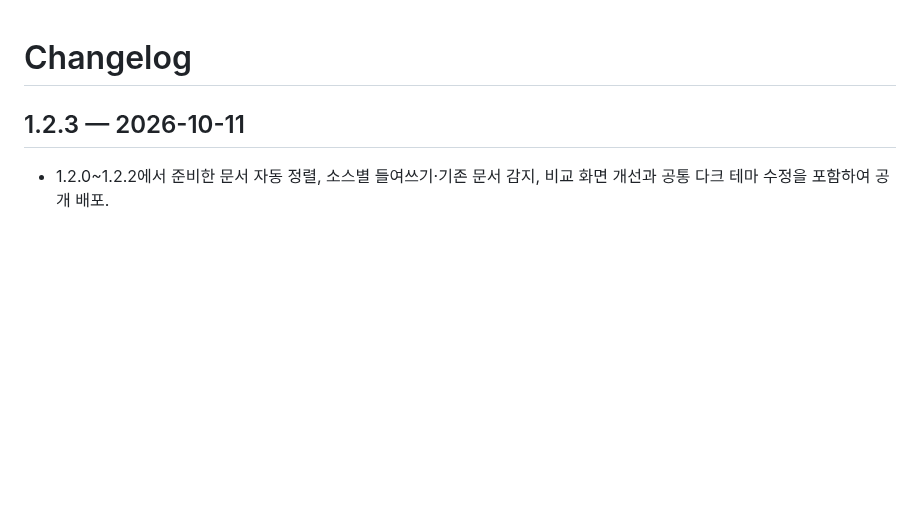
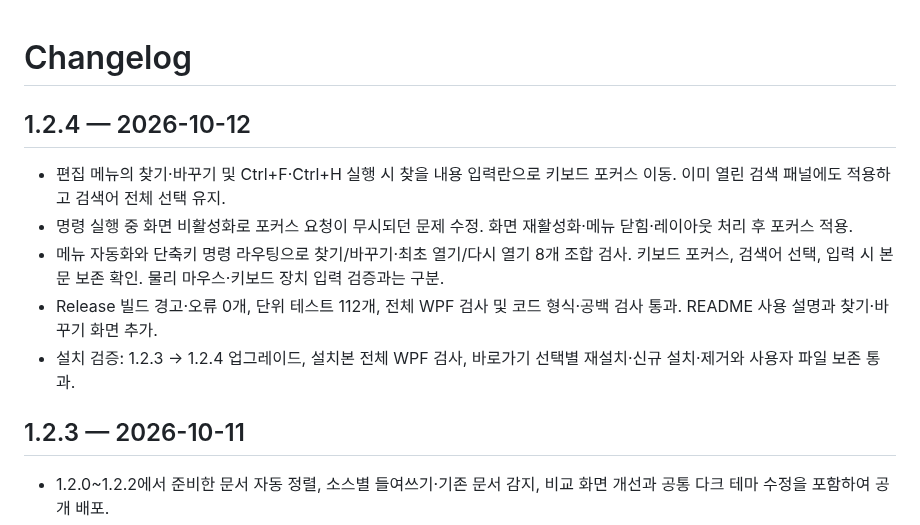
Before and after one commit to parkhw328/wook-text, a Markdown page: CHANGELOG.md, the part around the change. Drawn GitHub-style; blank space fills up the shorter version.

```diff
--- a/CHANGELOG.md
+++ b/CHANGELOG.md
@@ -1,4 +1,13 @@
 # Changelog
+
+## 1.2.4 — 2026-10-12
+
+- 편집 메뉴의 찾기·바꾸기 및 Ctrl+F·Ctrl+H 실행 시 찾을 내용 입력란으로 키보드 포커스 이동. 이미 열린 검색 패널에도 적용하고 검색어 전체 선택 유지.
+- 명령 실행 중 화면 비활성화로 포커스 요청이 무시되던 문제 수정. 화면 재활성화·메뉴 닫힘·레이아웃 처리 후 포커스 적용.
+- 메뉴 자동화와 단축키 명령 라우팅으로 찾기/바꾸기·최초 열기/다시 열기 8개 조합 검사. 키보드 포커스, 검색어 선택, 입력 시 본문 보존 확인. 물리 마우스·키보드 장치 입력 검증과는 구분.
+- Release 빌드 경고·오류 0개, 단위 테스트 112개, 전체 WPF 검사 및 코드 형식·공백 검사 통과. README 사용 설명과 찾기·바꾸기 화면 추가.
+- 설치 검증: 1.2.3 → 1.2.4 업그레이드, 설치본 전체 WPF 검사, 바로가기 선택별 재설치·신규 설치·제거와 사용자 파일 보존 통과.
+
 
 ## 1.2.3 — 2026-10-11
 
```
Also changed, not shown: README.md (+7 -1 lines), docs/images/search-focus.png (added), 5 other files.
